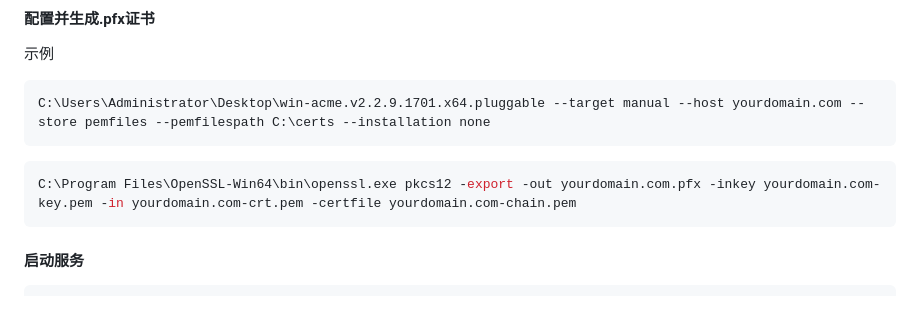
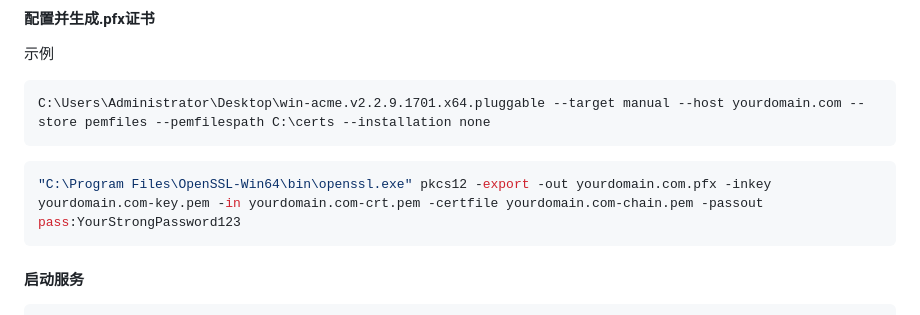
Before and after one commit to zetsr/Steam-Server-Web-Browser, a Markdown page: README.md, the part around the change. GitHub-like rendering.

````diff
--- a/README.md
+++ b/README.md
@@ -28,7 +28,7 @@ npm install dgram express node-fetch source-server-query steam-server-query ws
 C:\Users\Administrator\Desktop\win-acme.v2.2.9.1701.x64.pluggable --target manual --host yourdomain.com --store pemfiles --pemfilespath C:\certs --installation none
 ```
 ```bash
-C:\Program Files\OpenSSL-Win64\bin\openssl.exe pkcs12 -export -out yourdomain.com.pfx -inkey yourdomain.com-key.pem -in yourdomain.com-crt.pem -certfile yourdomain.com-chain.pem
+"C:\Program Files\OpenSSL-Win64\bin\openssl.exe" pkcs12 -export -out yourdomain.com.pfx -inkey yourdomain.com-key.pem -in yourdomain.com-crt.pem -certfile yourdomain.com-chain.pem -passout pass:YourStrongPassword123
 ```
 #### 启动服务
 ```bash
````
